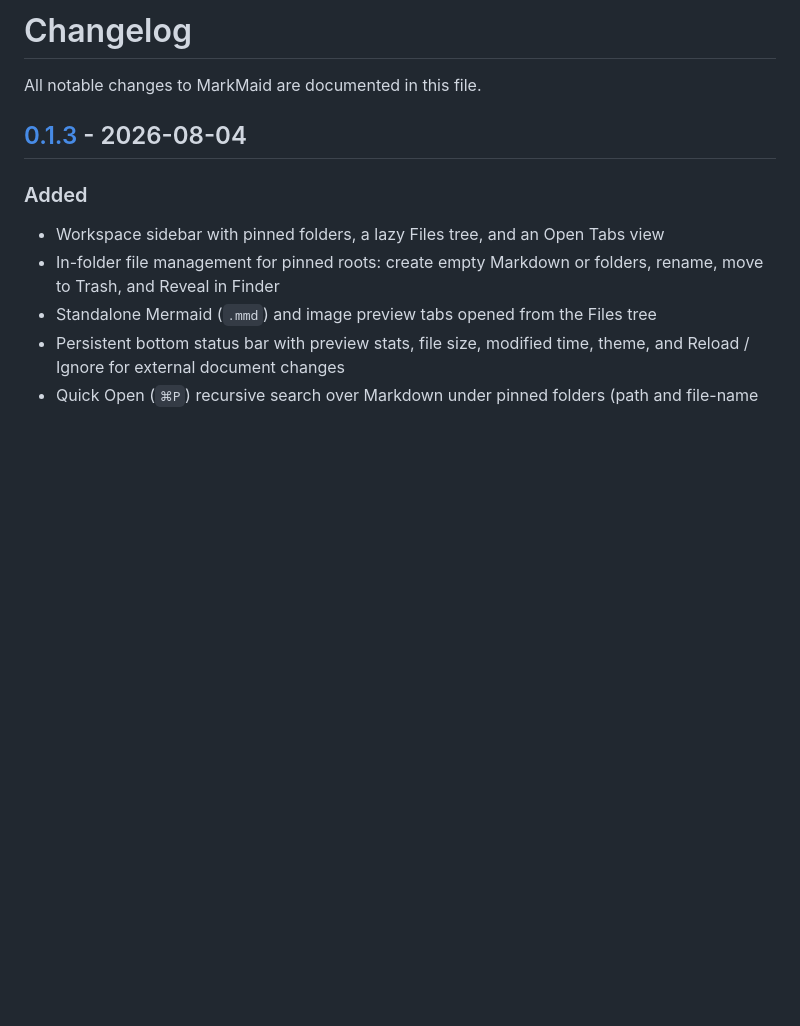
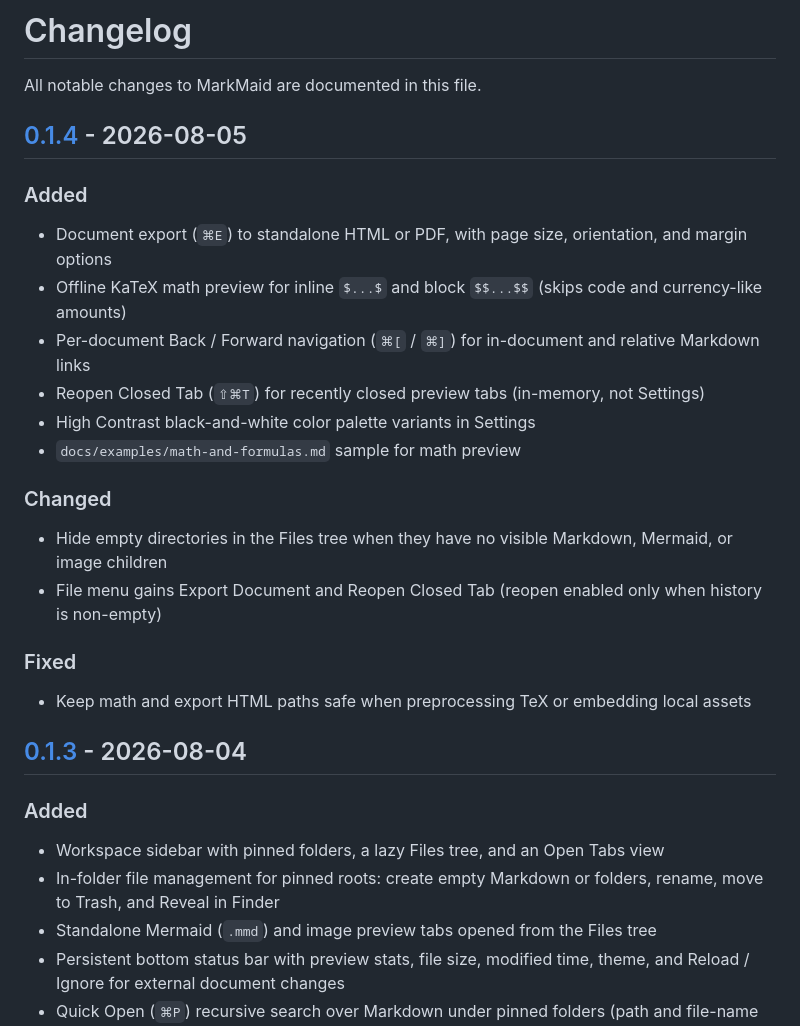
Before and after one commit to MnemosyneLab/Markmaid, a Markdown page: CHANGELOG.md, the part around one of its changes. Rendered like a GitHub page; blank space fills up the shorter version.

```diff
--- a/CHANGELOG.md
+++ b/CHANGELOG.md
@@ -1,6 +1,26 @@
 # Changelog
 
 All notable changes to MarkMaid are documented in this file.
+
+## [0.1.4] - 2026-08-05
+
+### Added
+
+- Document export (`⌘E`) to standalone HTML or PDF, with page size, orientation, and margin options
+- Offline KaTeX math preview for inline `$...$` and block `$$...$$` (skips code and currency-like amounts)
+- Per-document Back / Forward navigation (`⌘[` / `⌘]`) for in-document and relative Markdown links
+- Reopen Closed Tab (`⇧⌘T`) for recently closed preview tabs (in-memory, not Settings)
+- High Contrast black-and-white color palette variants in Settings
+- `docs/examples/math-and-formulas.md` sample for math preview
+
+### Changed
+
+- Hide empty directories in the Files tree when they have no visible Markdown, Mermaid, or image children
+- File menu gains Export Document and Reopen Closed Tab (reopen enabled only when history is non-empty)
+
+### Fixed
+
+- Keep math and export HTML paths safe when preprocessing TeX or embedding local assets
 
 ## [0.1.3] - 2026-08-04
 
```
Also changed, not shown: other parts of CHANGELOG.md (+1 -0 lines), README.md (+9 -0 lines).
